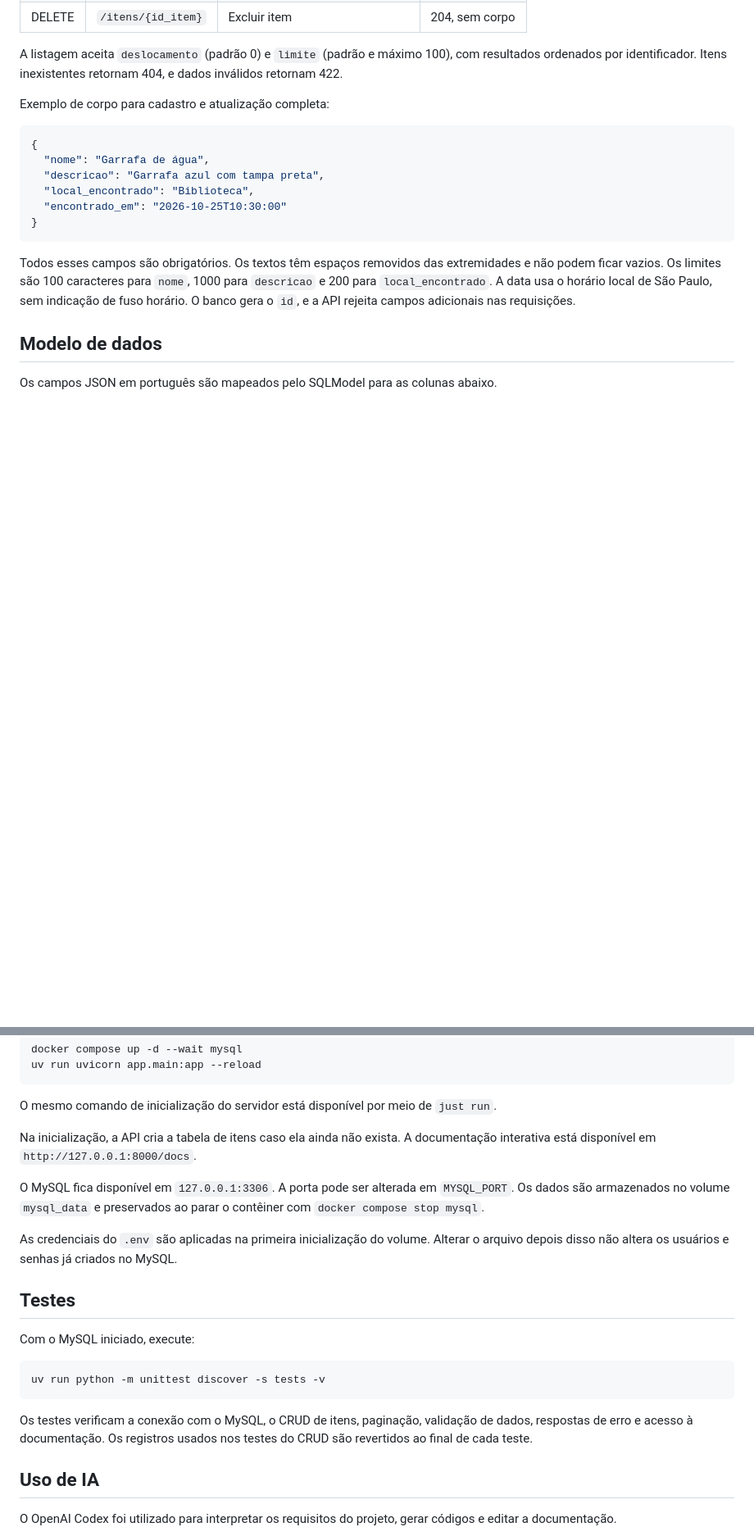
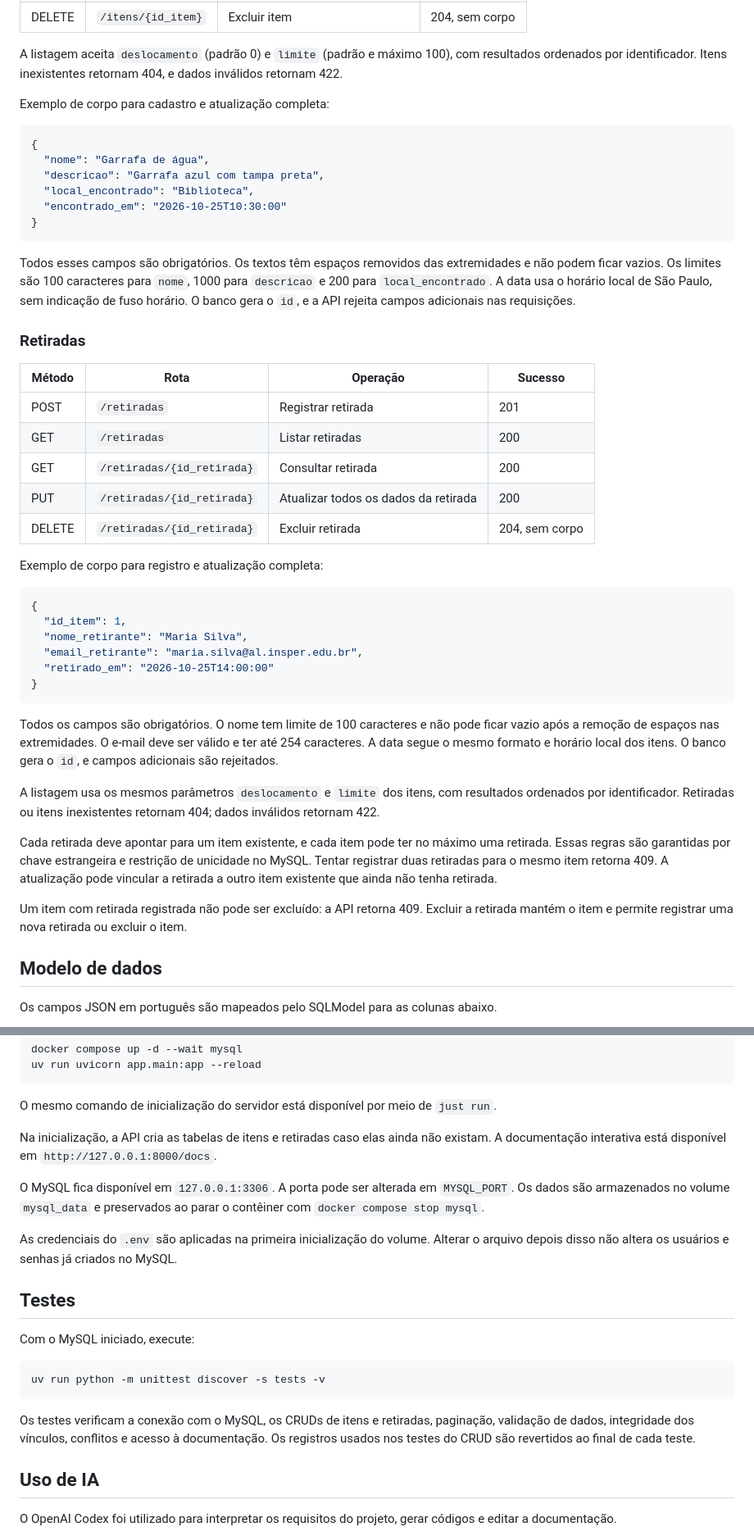
Before and after one commit to matheusluciano99/Achados-Perdidos-Insper, a Markdown page: README.md, 2 parts joined by grey strips. Shown at 82% size. Drawn GitHub-style; blank space fills up the shorter version.

Commit message:
feat: add retirada CRUD and Workbench diagram

````diff
--- a/README.md
+++ b/README.md
@@ -35,6 +37,35 @@ Exemplo de corpo para cadastro e atualização completa:
 
 Todos esses campos são obrigatórios. Os textos têm espaços removidos das extremidades e não podem ficar vazios. Os limites são 100 caracteres para `nome`, 1000 para `descricao` e 200 para `local_encontrado`. A data usa o horário local de São Paulo, sem indicação de fuso horário. O banco gera o `id`, e a API rejeita campos adicionais nas requisições.
 
+### Retiradas
+
+| Método | Rota | Operação | Sucesso |
+| --- | --- | --- | --- |
+| POST | `/retiradas` | Registrar retirada | 201 |
+| GET | `/retiradas` | Listar retiradas | 200 |
+| GET | `/retiradas/{id_retirada}` | Consultar retirada | 200 |
+| PUT | `/retiradas/{id_retirada}` | Atualizar todos os dados da retirada | 200 |
+| DELETE | `/retiradas/{id_retirada}` | Excluir retirada | 204, sem corpo |
+
+Exemplo de corpo para registro e atualização completa:
+
+```json
+{
+  "id_item": 1,
+  "nome_retirante": "Maria Silva",
+  "email_retirante": "maria.silva@al.insper.edu.br",
+  "retirado_em": "2026-10-25T14:00:00"
+}
+```
+
+Todos os campos são obrigatórios. O nome tem limite de 100 caracteres e não pode ficar vazio após a remoção de espaços nas extremidades. O e-mail deve ser válido e ter até 254 caracteres. A data segue o mesmo formato e horário local dos itens. O banco gera o `id`, e campos adicionais são rejeitados.
+
+A listagem usa os mesmos parâmetros `deslocamento` e `limite` dos itens, com resultados ordenados por identificador. Retiradas ou itens inexistentes retornam 404; dados inválidos retornam 422.
+
+Cada retirada deve apontar para um item existente, e cada item pode ter no máximo uma retirada. Essas regras são garantidas por chave estrangeira e restrição de unicidade no MySQL. Tentar registrar duas retiradas para o mesmo item retorna 409. A atualização pode vincular a retirada a outro item existente que ainda não tenha retirada.
+
+Um item com retirada registrada não pode ser excluído: a API retorna 409. Excluir a retirada mantém o item e permite registrar uma nova retirada ou excluir o item.
+
 ## Modelo de dados
 
 Os campos JSON em português são mapeados pelo SQLModel para as colunas abaixo.
@@ -79,7 +102,7 @@ uv run uvicorn app.main:app --reload
 
 O mesmo comando de inicialização do servidor está disponível por meio de `just run`.
 
-Na inicialização, a API cria a tabela de itens caso ela ainda não exista. A documentação interativa está disponível em `http://127.0.0.1:8000/docs`.
+Na inicialização, a API cria as tabelas de itens e retiradas caso elas ainda não existam. A documentação interativa está disponível em `http://127.0.0.1:8000/docs`.
 
 O MySQL fica disponível em `127.0.0.1:3306`. A porta pode ser alterada em `MYSQL_PORT`. Os dados são armazenados no volume `mysql_data` e preservados ao parar o contêiner com `docker compose stop mysql`.
 
@@ -93,7 +116,7 @@ Com o MySQL iniciado, execute:
 uv run python -m unittest discover -s tests -v
 ```
 
-Os testes verificam a conexão com o MySQL, o CRUD de itens, paginação, validação de dados, respostas de erro e acesso à documentação. Os registros usados nos testes do CRUD são revertidos ao final de cada teste.
+Os testes verificam a conexão com o MySQL, os CRUDs de itens e retiradas, paginação, validação de dados, integridade dos vínculos, conflitos e acesso à documentação. Os registros usados nos testes do CRUD são revertidos ao final de cada teste.
 
 ## Uso de IA
 
````
Also changed, not shown: other parts of README.md (+4 -10 lines), docs/modelo-relacional.png (added), 7 other files.
